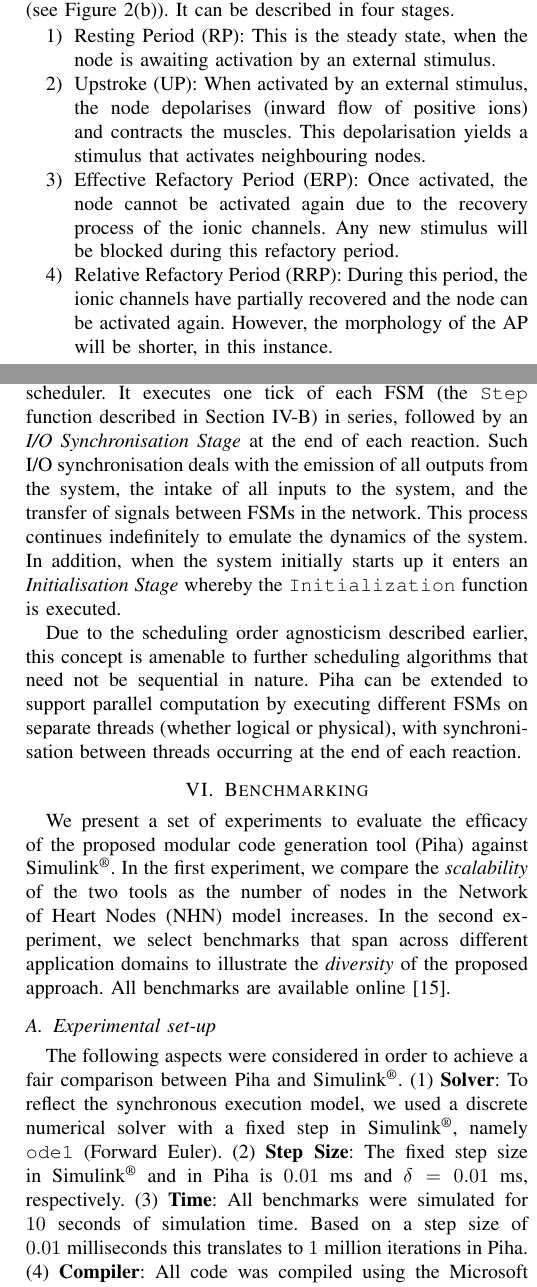
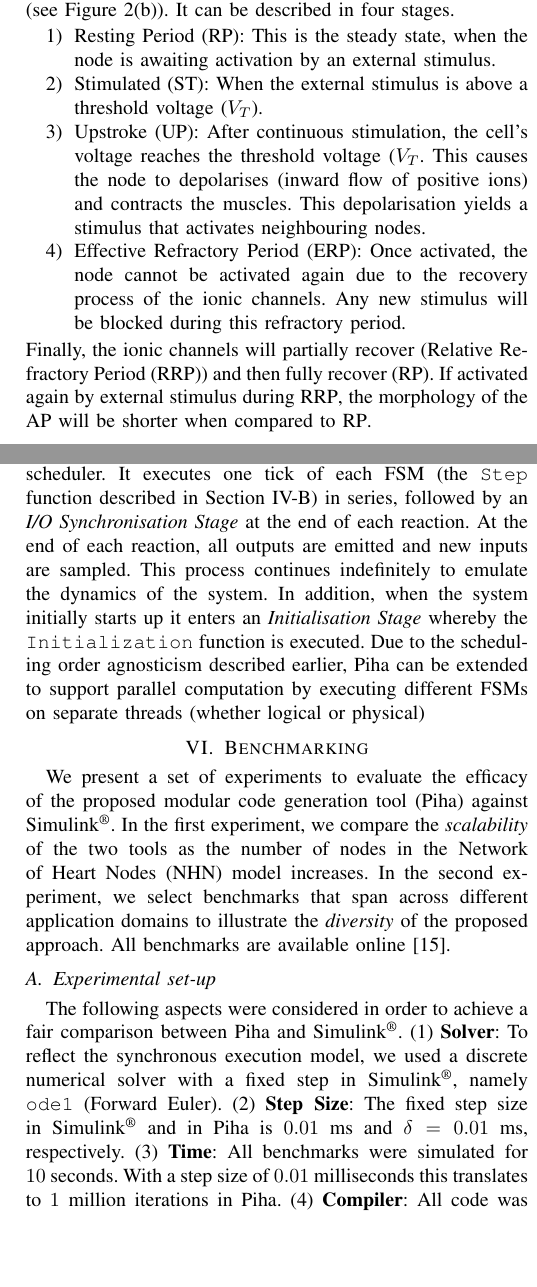
Before and after one commit to PRETgroup/DATE2016_codegen, a LaTeX paper (DATE2016_codegen.tex, which reads content/02_background.tex, content/04b_parallelComposition.tex, content/05_results.tex): two parts of the columns of pages 2 and 5 of 7 before the commit and two parts of the columns of pages 2 and 5 of 6 after it, joined at a grey line, cut so that both start at the same text, the shorter picture padded with empty space. Compiled offline with pdfLaTeX.

Commit message:
Eugne's comments into account

```diff
--- a/content/02_background.tex
+++ b/content/02_background.tex
@@ -27,18 +27,21 @@ stages.
 \begin{enumerate}
 \item \acf{RP}: This is the steady state, when the node is awaiting
   activation by an external stimulus.
-\item \acf{UP}: When activated by an external stimulus, the node
+\item \acf{ST}: When the external stimulus is above a threshold voltage ($V_T$).
+\item \acf{UP}: After continuous stimulation, the cell's voltage
+	reaches the threshold voltage ($V_T$. This causes   the node to
   depolarises (inward flow of positive ions) and contracts the
   muscles. This depolarisation yields a stimulus that activates
   neighbouring nodes.
 \item \acf{ERP}: Once activated, the node cannot be activated again due
   to the recovery process of the ionic channels. Any new stimulus will
-  be blocked during this refactory period.
-\item \acf{RRP}: During this period, the ionic channels have partially
-  recovered and the node can be activated again. However, the morphology
-  of the \ac{AP} will be shorter, in this instance.
-
+  be blocked during this refractory period.
 \end{enumerate}
+Finally, the ionic channels will partially
+recover (\acf{RRP}) and then fully recover (\ac{RP}).
+If activated again by
+external stimulus during \ac{RRP}, the morphology
+of the \ac{AP} will be shorter when compared to \ac{RP}.
 
 \noindent \textbf{Abstract model.} The human heart has over two trillion
 cells. For analytical purposes, a model consisting of a network of $33$~nodes
--- a/content/04b_parallelComposition.tex
+++ b/content/04b_parallelComposition.tex
@@ -56,16 +56,16 @@ previous, rather than current, values.
 \ourTool orchestrates \acp{FSM} through the use of a round-robin
 scheduler.  It executes one tick of each \ac{FSM} (the \texttt{Step} function
 described in Section~\ref{sec:backendCodeGeneration}) in series, followed by an
-\emph{I/O Synchronisation Stage} at the end of each reaction.  Such I/O
-synchronisation deals with the emission of all outputs from the system, the
-intake of all inputs to the system, and the transfer of signals between
-\acp{FSM} in the network.  This process continues indefinitely to emulate the
+\emph{I/O Synchronisation Stage} at the end of each reaction.
+At the end of each reaction, all outputs are emitted and new inputs are sampled.
+  This process continues indefinitely to emulate the
 dynamics of the system.  In addition, when the system initially starts up it
 enters an \emph{Initialisation Stage} whereby the \texttt{Initialization}
 function is executed.
-
-Due to the scheduling order agnosticism described earlier, this concept is
-amenable to further scheduling algorithms that need not be sequential in
-nature.  \ourTool can be extended to support parallel computation by executing
-different \acp{FSM} on separate threads (whether logical or physical), with
-synchronisation between threads occurring at the end of each reaction.
+Due to the scheduling order agnosticism described earlier,
+%this concept is
+%amenable to further scheduling algorithms that need not be sequential in
+%nature.
+ \ourTool can be extended to support parallel computation by executing
+different \acp{FSM} on separate threads (whether logical or physical)
+%, with  synchronisation between threads occurring at the end of each reaction.
--- a/content/05_results.tex
+++ b/content/05_results.tex
@@ -24,8 +24,8 @@ comparison between \ourTool and \simulink.
 \textbf{Step Size}: The fixed step size in \simulink and in \ourTool
   is  $0.01$~ms and $\delta = 0.01$~ms, respectively.
 (3)
-\textbf{Time}: All benchmarks were simulated for $10$~seconds of
-  simulation time.  Based on a step size of $0.01$~milliseconds this
+\textbf{Time}: All benchmarks were simulated for $10$~seconds.
+  With a step size of $0.01$~milliseconds this
   translates to $1$~million iterations in \ourTool.
   (4)
 \textbf{Compiler}: All code was compiled using the \compiler
```
Also changed, not shown: content/00_acronyms.tex (+3 -2 lines), content/03_hybridAutomata.tex (+3 -6 lines), content/04_modularCodeGen.tex (+6 -6 lines), content/07_conclusions.tex (+3 -2 lines), figures/actionPotential.tex (+4 -3 lines), content/04b_parallelComposition.tex (2 more changed lines).
